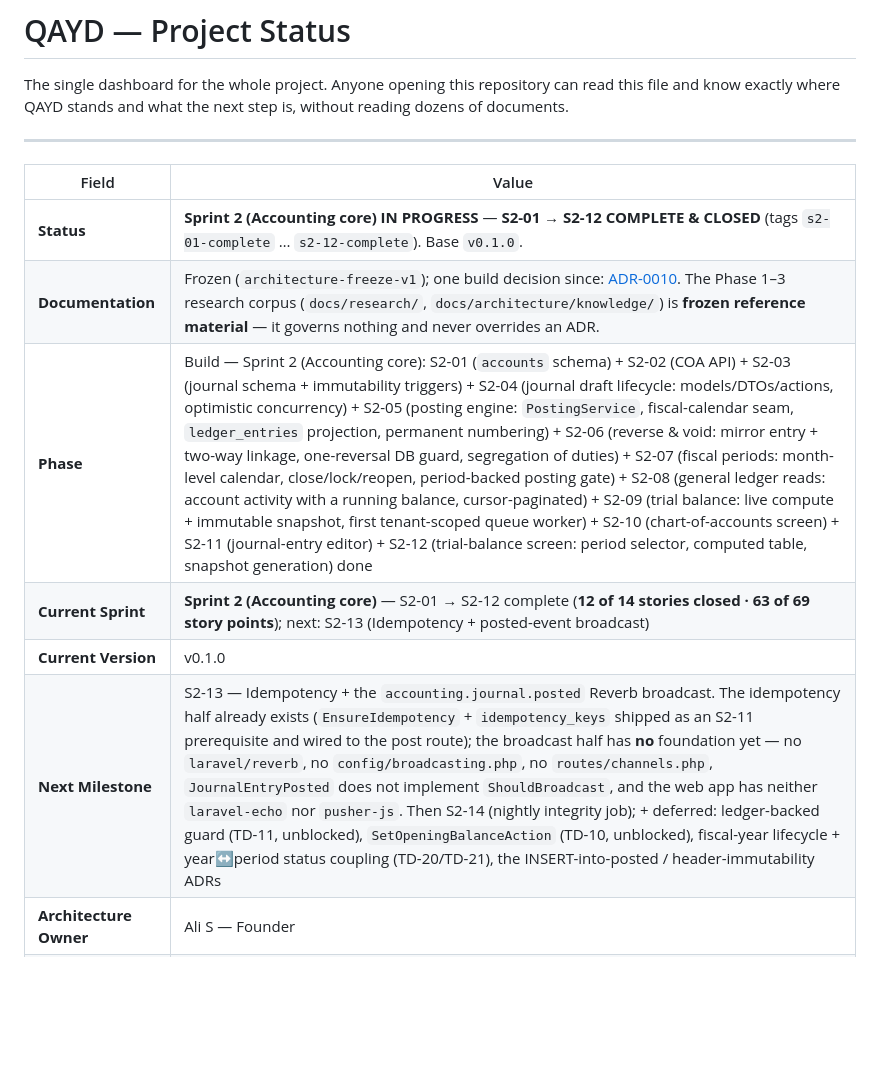
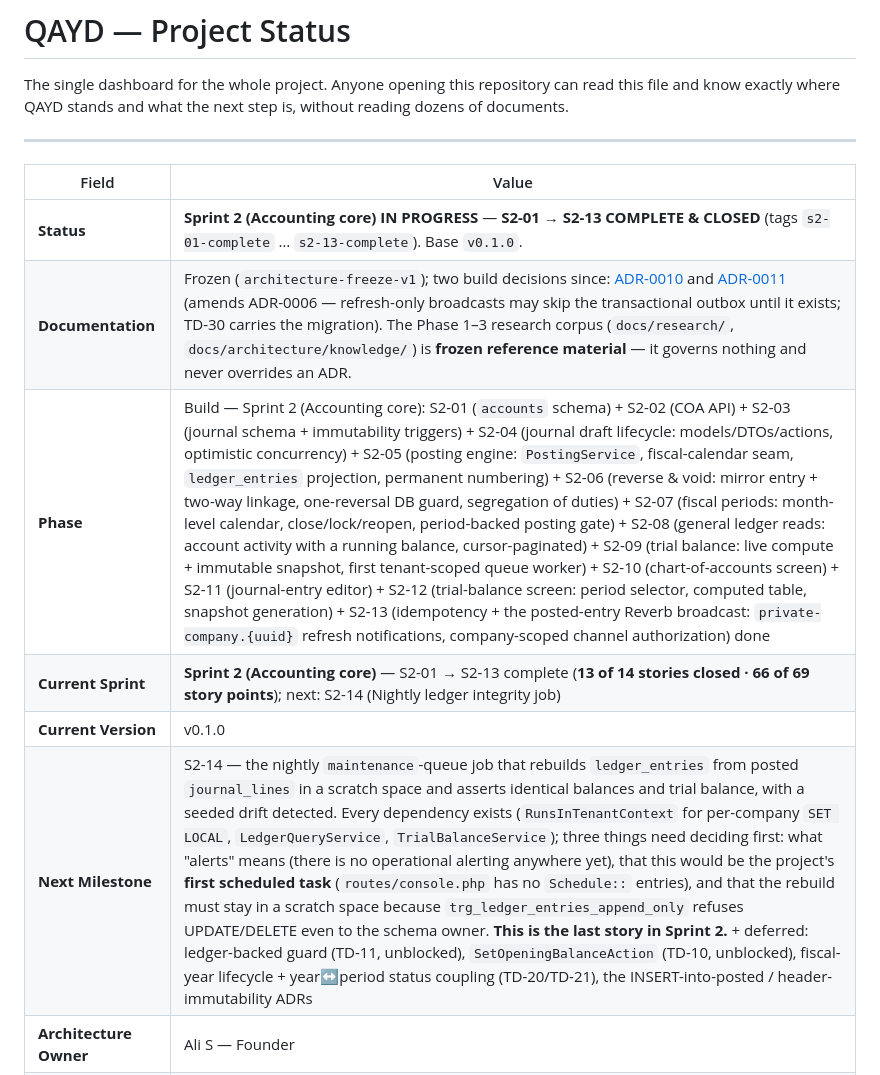
Before and after one commit to alievin0/QAYD, a Markdown page: PROJECT_STATUS.md, the part around the change. GitHub-like rendering; blank space fills up the shorter version.

Commit message:
docs: close S2-13 (idempotency + posted-event broadcast) — Sprint 2 13/14
Sprint 2 now 13 of 14 stories closed, 66 of 69 points. One story left.

The Documentation row gains ADR-0011 beside ADR-0010: two build decisions have
now been taken since the freeze, and a reader should meet the outbox deviation in
the status file rather than discover it in a docblock.

Next milestone rewritten to S2-14 with the three things worth settling before it
starts — what "alerts" means (there is no operational alerting anywhere in the
system yet), that it would be the project's first scheduled task, and that the
rebuild must stay in a scratch space because the append-only trigger refuses
UPDATE and DELETE even to the schema owner. None is a blocker; all three are
cheaper to decide than to discover.

TECH_DEBT needs no change here: TD-30 landed with the implementation, where the
deviation it records was actually made.

Co-Authored-By: Claude Opus 5 <noreply@anthropic.com>

```diff
--- a/PROJECT_STATUS.md
+++ b/PROJECT_STATUS.md
@@ -8,12 +8,12 @@ reading dozens of documents.
 
 | Field | Value |
 |---|---|
-| **Status** | **Sprint 2 (Accounting core) IN PROGRESS** — **S2-01 → S2-12 COMPLETE & CLOSED** (tags `s2-01-complete` … `s2-12-complete`). Base `v0.1.0`. |
-| **Documentation** | Frozen (`architecture-freeze-v1`); one build decision since: [ADR-0010](docs/architecture/adr/0010-auth-service-authoritative-for-identity-schema.md). The Phase 1–3 research corpus (`docs/research/`, `docs/architecture/knowledge/`) is **frozen reference material** — it governs nothing and never overrides an ADR. |
-| **Phase** | Build — Sprint 2 (Accounting core): S2-01 (`accounts` schema) + S2-02 (COA API) + S2-03 (journal schema + immutability triggers) + S2-04 (journal draft lifecycle: models/DTOs/actions, optimistic concurrency) + S2-05 (posting engine: `PostingService`, fiscal-calendar seam, `ledger_entries` projection, permanent numbering) + S2-06 (reverse & void: mirror entry + two-way linkage, one-reversal DB guard, segregation of duties) + S2-07 (fiscal periods: month-level calendar, close/lock/reopen, period-backed posting gate) + S2-08 (general ledger reads: account activity with a running balance, cursor-paginated) + S2-09 (trial balance: live compute + immutable snapshot, first tenant-scoped queue worker) + S2-10 (chart-of-accounts screen) + S2-11 (journal-entry editor) + S2-12 (trial-balance screen: period selector, computed table, snapshot generation) done |
-| **Current Sprint** | **Sprint 2 (Accounting core)** — S2-01 → S2-12 complete (**12 of 14 stories closed · 63 of 69 story points**); next: S2-13 (Idempotency + posted-event broadcast) |
+| **Status** | **Sprint 2 (Accounting core) IN PROGRESS** — **S2-01 → S2-13 COMPLETE & CLOSED** (tags `s2-01-complete` … `s2-13-complete`). Base `v0.1.0`. |
+| **Documentation** | Frozen (`architecture-freeze-v1`); two build decisions since: [ADR-0010](docs/architecture/adr/0010-auth-service-authoritative-for-identity-schema.md) and [ADR-0011](docs/architecture/adr/0011-direct-refresh-broadcasts-pending-outbox.md) (amends ADR-0006 — refresh-only broadcasts may skip the transactional outbox until it exists; TD-30 carries the migration). The Phase 1–3 research corpus (`docs/research/`, `docs/architecture/knowledge/`) is **frozen reference material** — it governs nothing and never overrides an ADR. |
+| **Phase** | Build — Sprint 2 (Accounting core): S2-01 (`accounts` schema) + S2-02 (COA API) + S2-03 (journal schema + immutability triggers) + S2-04 (journal draft lifecycle: models/DTOs/actions, optimistic concurrency) + S2-05 (posting engine: `PostingService`, fiscal-calendar seam, `ledger_entries` projection, permanent numbering) + S2-06 (reverse & void: mirror entry + two-way linkage, one-reversal DB guard, segregation of duties) + S2-07 (fiscal periods: month-level calendar, close/lock/reopen, period-backed posting gate) + S2-08 (general ledger reads: account activity with a running balance, cursor-paginated) + S2-09 (trial balance: live compute + immutable snapshot, first tenant-scoped queue worker) + S2-10 (chart-of-accounts screen) + S2-11 (journal-entry editor) + S2-12 (trial-balance screen: period selector, computed table, snapshot generation) + S2-13 (idempotency + the posted-entry Reverb broadcast: `private-company.{uuid}` refresh notifications, company-scoped channel authorization) done |
+| **Current Sprint** | **Sprint 2 (Accounting core)** — S2-01 → S2-13 complete (**13 of 14 stories closed · 66 of 69 story points**); next: S2-14 (Nightly ledger integrity job) |
 | **Current Version** | v0.1.0 |
-| **Next Milestone** | S2-13 — Idempotency + the `accounting.journal.posted` Reverb broadcast. The idempotency half already exists (`EnsureIdempotency` + `idempotency_keys` shipped as an S2-11 prerequisite and wired to the post route); the broadcast half has **no** foundation yet — no `laravel/reverb`, no `config/broadcasting.php`, no `routes/channels.php`, `JournalEntryPosted` does not implement `ShouldBroadcast`, and the web app has neither `laravel-echo` nor `pusher-js`. Then S2-14 (nightly integrity job); + deferred: ledger-backed guard (TD-11, unblocked), `SetOpeningBalanceAction` (TD-10, unblocked), fiscal-year lifecycle + year↔period status coupling (TD-20/TD-21), the INSERT-into-posted / header-immutability ADRs |
+| **Next Milestone** | S2-14 — the nightly `maintenance`-queue job that rebuilds `ledger_entries` from posted `journal_lines` in a scratch space and asserts identical balances and trial balance, with a seeded drift detected. Every dependency exists (`RunsInTenantContext` for per-company `SET LOCAL`, `LedgerQueryService`, `TrialBalanceService`); three things need deciding first: what "alerts" means (there is no operational alerting anywhere yet), that this would be the project's **first scheduled task** (`routes/console.php` has no `Schedule::` entries), and that the rebuild must stay in a scratch space because `trg_ledger_entries_append_only` refuses UPDATE/DELETE even to the schema owner. **This is the last story in Sprint 2.** + deferred: ledger-backed guard (TD-11, unblocked), `SetOpeningBalanceAction` (TD-10, unblocked), fiscal-year lifecycle + year↔period status coupling (TD-20/TD-21), the INSERT-into-posted / header-immutability ADRs |
 | **Architecture Owner** | Ali S — Founder |
 | **Governing Stack** | [docs/architecture/FINAL_TECH_STACK.md](docs/architecture/FINAL_TECH_STACK.md) (Option A · Locked) |
 | **Last Updated** | 2026-08-04 |
```
